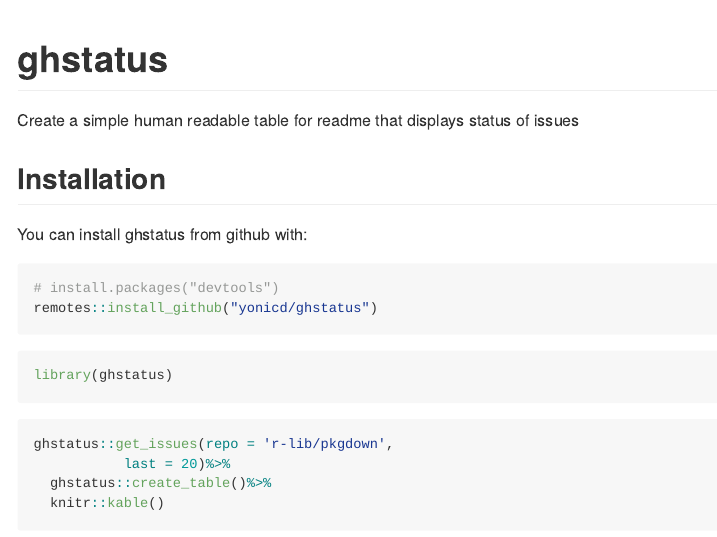
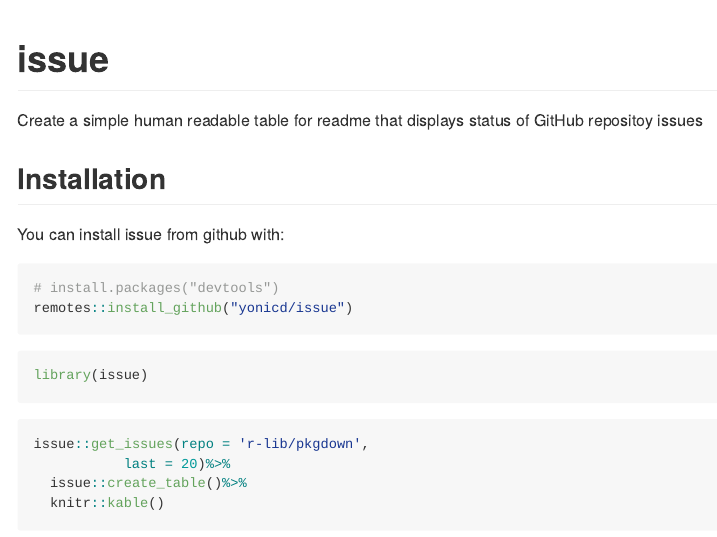
Before and after one commit to yonicd/issue, an R Markdown document (README.Rmd): the page in a window 1100 px wide, from its top. The pictures show the output file README.md that the author committed with the source, drawn offline in the style of GitHub.

Commit message:
doc: update package to new name

````diff
--- a/README.Rmd
+++ b/README.Rmd
@@ -12,26 +12,26 @@
 )
 ```
 
-# ghstatus
+# issue
 
-Create a simple human readable table for readme that displays status of issues
+Create a simple human readable table for readme that displays status of GitHub repositoy issues
 
 ## Installation
 
-You can install ghstatus from github with:
+You can install issue from github with:
 
 ```{r gh-installation, eval = FALSE}
 # install.packages("devtools")
-remotes::install_github("yonicd/ghstatus")
+remotes::install_github("yonicd/issue")
 ```
 
 ```{r}
-library(ghstatus)
+library(issue)
 ```
 
 ```{r example}
-ghstatus::get_issues(repo = 'r-lib/pkgdown',
+issue::get_issues(repo = 'r-lib/pkgdown',
            last = 20)%>%
-  ghstatus::create_table()%>%
+  issue::create_table()%>%
   knitr::kable()
 ```
````
Also changed, not shown: README.md, 3 other files.
